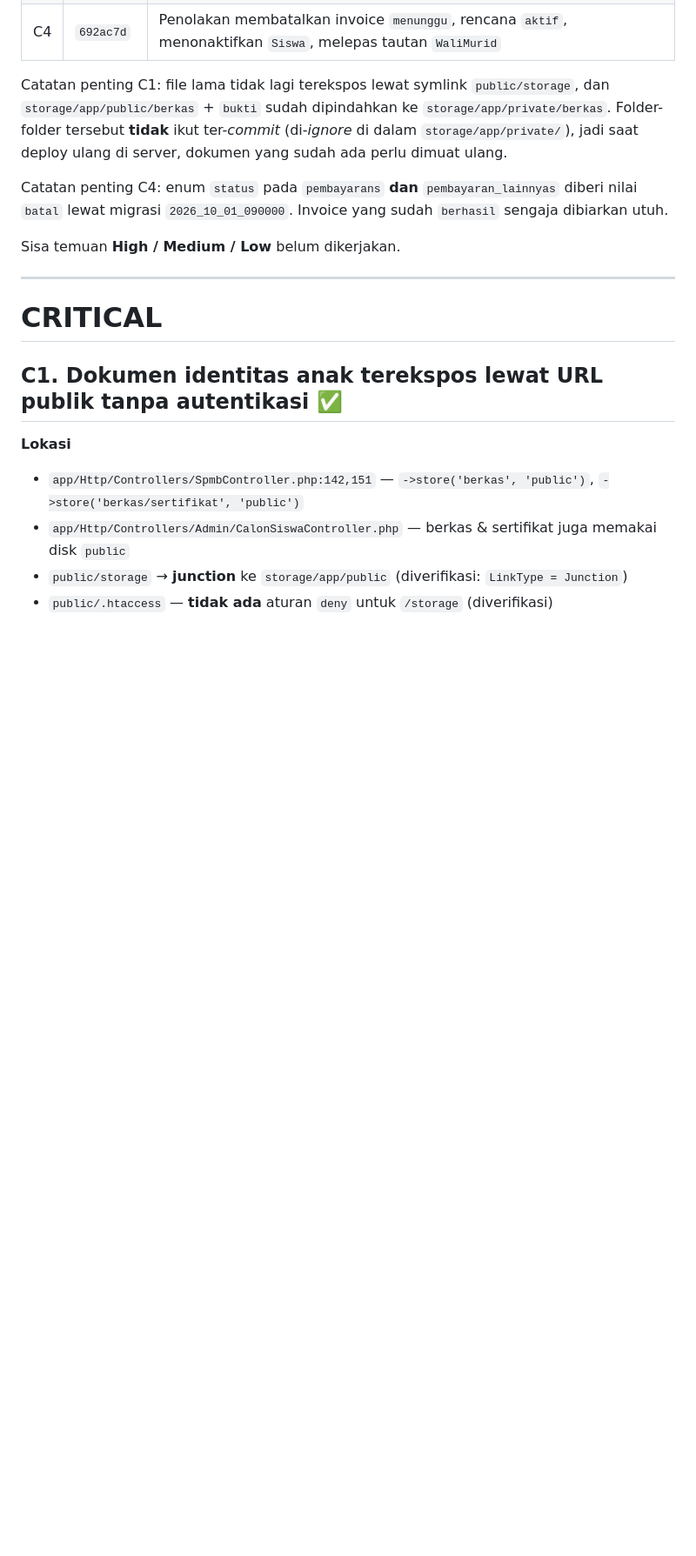
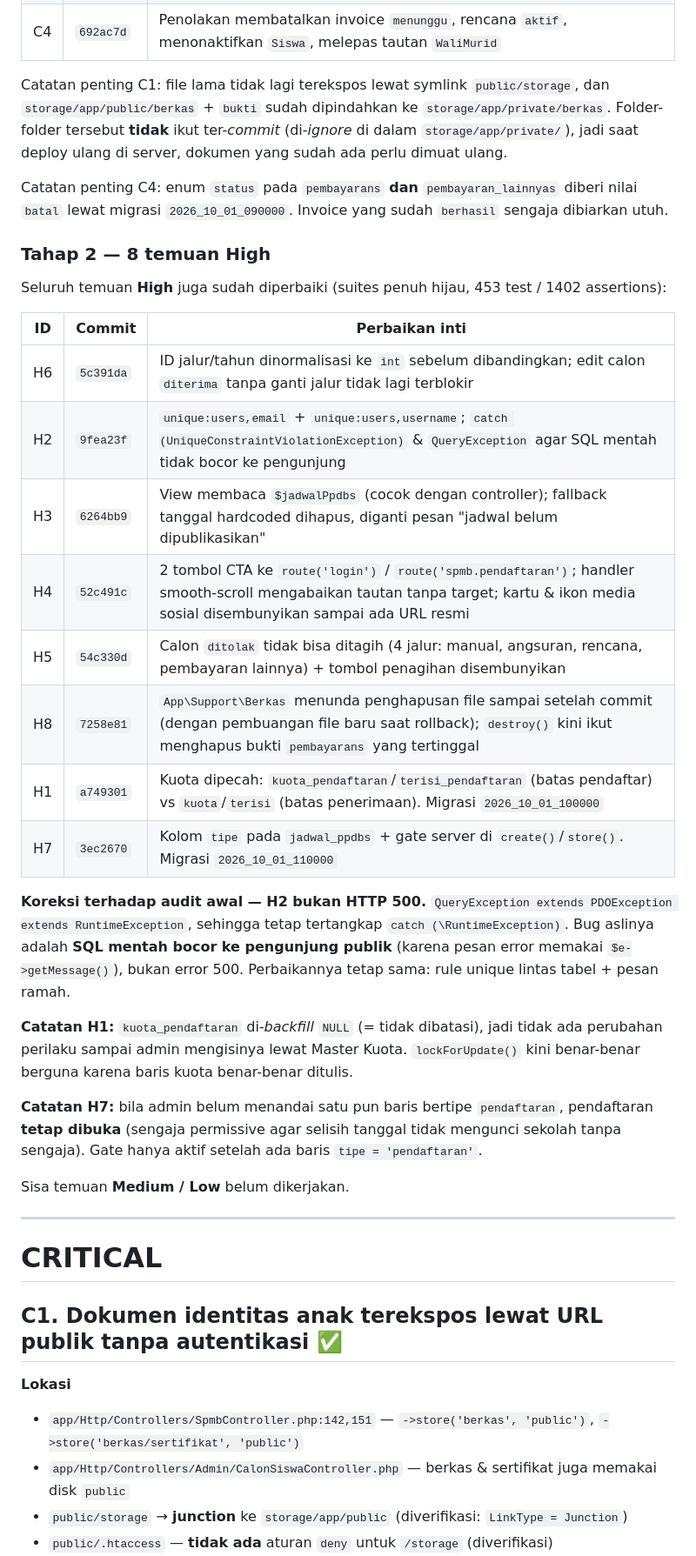
Before and after one commit to NiceCode9/sisfo-piri, a Markdown page: docs/BUG_PPDB.md, the part around one of its changes. Shown at 87% size. Drawn GitHub-style; blank space fills up the shorter version.

Commit message:
docs: catat status perbaikan H1-H8 di laporan bug PPDB

```diff
--- a/docs/BUG_PPDB.md
+++ b/docs/BUG_PPDB.md
@@ -40,7 +40,28 @@ Catatan penting C1: file lama tidak lagi terekspos lewat symlink `public/storage
 
 Catatan penting C4: enum `status` pada `pembayarans` **dan** `pembayaran_lainnyas` diberi nilai `batal` lewat migrasi `2026_10_01_090000`. Invoice yang sudah `berhasil` sengaja dibiarkan utuh.
 
-Sisa temuan **High / Medium / Low** belum dikerjakan.
+### Tahap 2 — 8 temuan High
+
+Seluruh temuan **High** juga sudah diperbaiki (suites penuh hijau, 453 test / 1402 assertions):
+
+| ID | Commit | Perbaikan inti |
+|---|---|---|
+| H6 | `5c391da` | ID jalur/tahun dinormalisasi ke `int` sebelum dibandingkan; edit calon `diterima` tanpa ganti jalur tidak lagi terblokir |
+| H2 | `9fea23f` | `unique:users,email` + `unique:users,username`; `catch (UniqueConstraintViolationException)` & `QueryException` agar SQL mentah tidak bocor ke pengunjung |
+| H3 | `6264bb9` | View membaca `$jadwalPpdbs` (cocok dengan controller); fallback tanggal hardcoded dihapus, diganti pesan "jadwal belum dipublikasikan" |
+| H4 | `52c491c` | 2 tombol CTA ke `route('login')` / `route('spmb.pendaftaran')`; handler smooth-scroll mengabaikan tautan tanpa target; kartu & ikon media sosial disembunyikan sampai ada URL resmi |
+| H5 | `54c330d` | Calon `ditolak` tidak bisa ditagih (4 jalur: manual, angsuran, rencana, pembayaran lainnya) + tombol penagihan disembunyikan |
+| H8 | `7258e81` | `App\Support\Berkas` menunda penghapusan file sampai setelah commit (dengan pembuangan file baru saat rollback); `destroy()` kini ikut menghapus bukti `pembayarans` yang tertinggal |
+| H1 | `a749301` | Kuota dipecah: `kuota_pendaftaran`/`terisi_pendaftaran` (batas pendaftar) vs `kuota`/`terisi` (batas penerimaan). Migrasi `2026_10_01_100000` |
+| H7 | `3ec2670` | Kolom `tipe` pada `jadwal_ppdbs` + gate server di `create()`/`store()`. Migrasi `2026_10_01_110000` |
+
+**Koreksi terhadap audit awal — H2 bukan HTTP 500.** `QueryException extends PDOException extends RuntimeException`, sehingga tetap tertangkap `catch (\RuntimeException)`. Bug aslinya adalah **SQL mentah bocor ke pengunjung publik** (karena pesan error memakai `$e->getMessage()`), bukan error 500. Perbaikannya tetap sama: rule unique lintas tabel + pesan ramah.
+
+**Catatan H1:** `kuota_pendaftaran` di-*backfill* `NULL` (= tidak dibatasi), jadi tidak ada perubahan perilaku sampai admin mengisinya lewat Master Kuota. `lockForUpdate()` kini benar-benar berguna karena baris kuota benar-benar ditulis.
+
+**Catatan H7:** bila admin belum menandai satu pun baris bertipe `pendaftaran`, pendaftaran **tetap dibuka** (sengaja permissive agar selisih tanggal tidak mengunci sekolah tanpa sengaja). Gate hanya aktif setelah ada baris `tipe = 'pendaftaran'`.
+
+Sisa temuan **Medium / Low** belum dikerjakan.
 
 ---
 
```
Also changed, not shown: other parts of docs/BUG_PPDB.md (+1 -1 lines).
